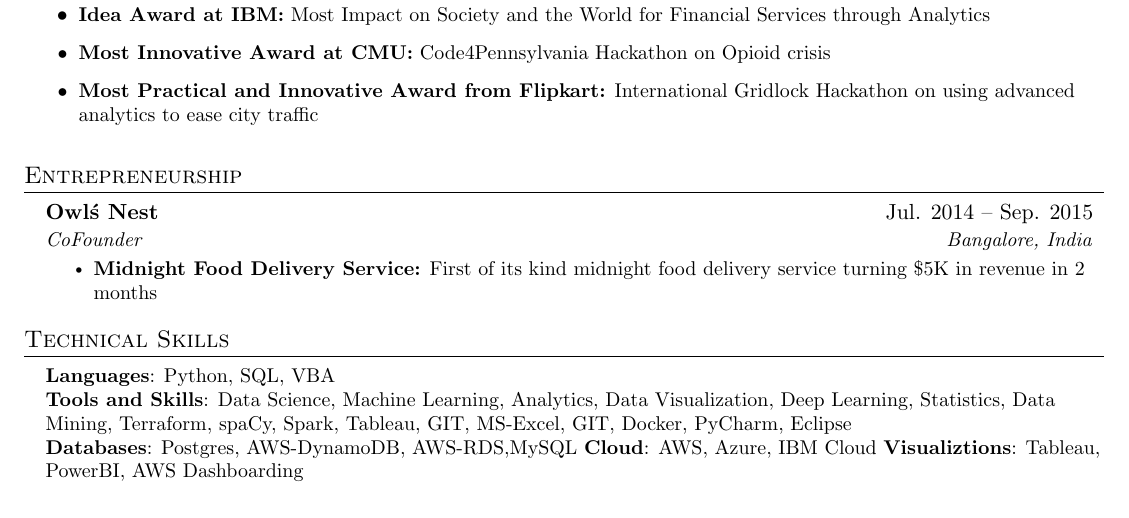
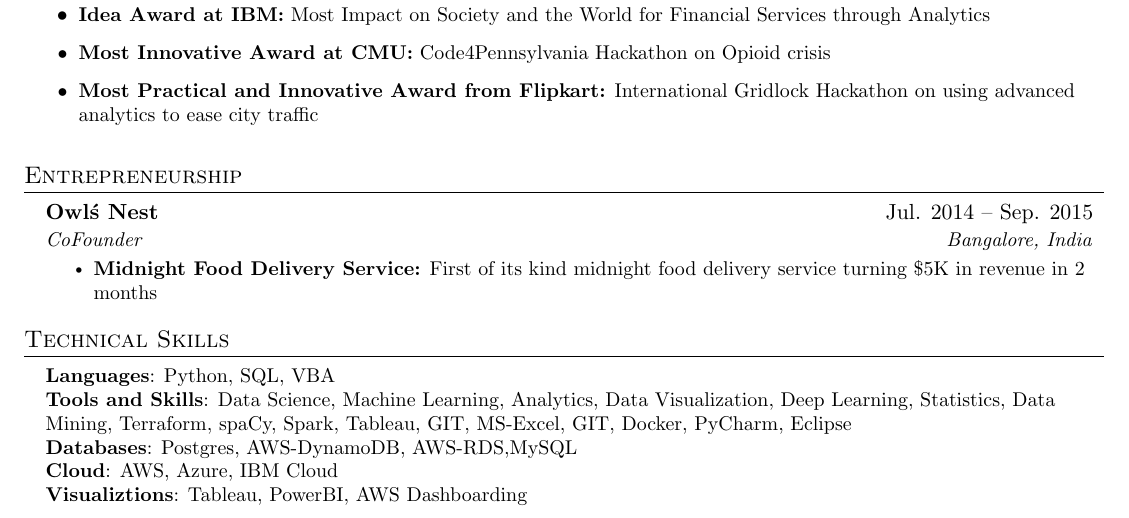
Before and after one commit to Aysha-Mach/RESUME, a LaTeX CV (resume_AM.tex): part of page 2 of 2, cut so that both start at the same text. Compiled offline with pdfLaTeX.

Commit message:
Update resume_AM.tex

```diff
--- a/resume_AM.tex
+++ b/resume_AM.tex
@@ -228,8 +228,8 @@
     \small{\item{
      \textbf{Languages}{: Python, SQL, VBA} \\
      \textbf{Tools and Skills}{: Data Science, Machine Learning, Analytics, Data Visualization, Deep Learning, Statistics, Data Mining, Terraform, spaCy, Spark, Tableau, GIT, MS-Excel, GIT, Docker, PyCharm, Eclipse} \\
-     \textbf{Databases}{: Postgres, AWS-DynamoDB, AWS-RDS,MySQL}
-     \textbf{Cloud}{: AWS, Azure, IBM Cloud}
+     \textbf{Databases}{: Postgres, AWS-DynamoDB, AWS-RDS,MySQL}\\
+     \textbf{Cloud}{: AWS, Azure, IBM Cloud} \\
      \textbf{Visualiztions}{: Tableau, PowerBI, AWS Dashboarding}
     }}
  \end{itemize}
```
